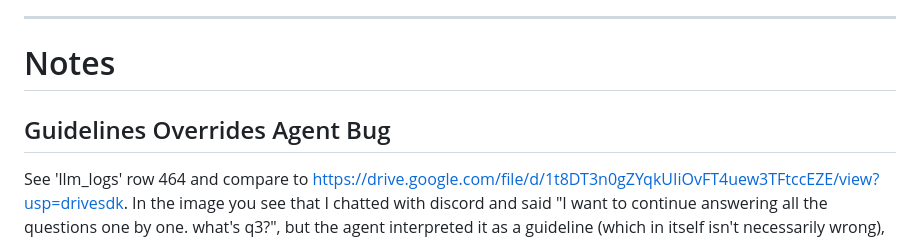
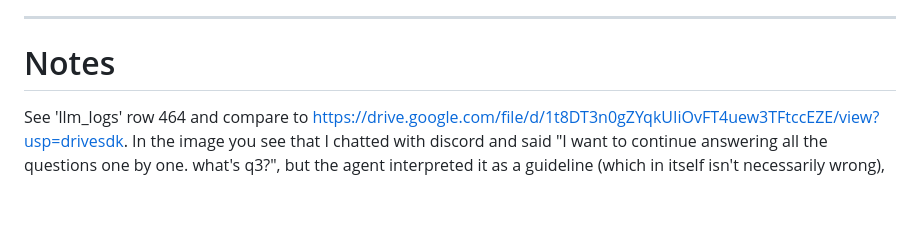
Before and after one commit to yusufhgmail/yusufs-personal-ai, a Markdown page: TODO.md, the part around the change. GitHub-like rendering; blank space fills up the shorter version.

```diff
--- a/TODO.md
+++ b/TODO.md
@@ -47,7 +47,7 @@
 
 # Notes
 
-## Guidelines Overrides Agent Bug
+
 See 'llm_logs' row 464 and compare to https://drive.google.com/file/d/1t8DT3n0gZYqkUIiOvFT4uew3TFtccEZE/view?usp=drivesdk. In the image you see that I chatted with discord and said "I want to continue answering all the questions one by one. what's q3?", but the agent interpreted it as a guideline (which in itself isn't necessarily wrong), but the way the guideline process is implemented is wrong. We see in the table 'llm_logs' that the col "Original User Message" somehow was overridden by the guidelines update (screenshot: https://drive.google.com/file/d/1slkteqfwmCUzn818SHHy_GfnEZjbaDqQ/view?usp=drivesdk, text: "The user provided this feedback on the previous draft: I want to continue answering all the questions one by one. what's q3?. Please incorporate their feedback.") However the even weirder part is that in the response from AI, it provided this answer: "THOUGHT: Yusuf wants to proceed with answering the questions in the NIW Expansion Questionnaire one by one. I'll provide the details for Question 3.
 FOCUS: Continuing with the NIW Expansion Questionnaire, moving to Question 3
 FINAL_ANSWER: Let's move on to Question 3: "Explain how your work is in the national interest of the United States." Please share any thoughts or details you'd like to include, and I can help formulate an answer for this question.". This is not even the correct text from Question 3 so I don't know how it got this text.
```
